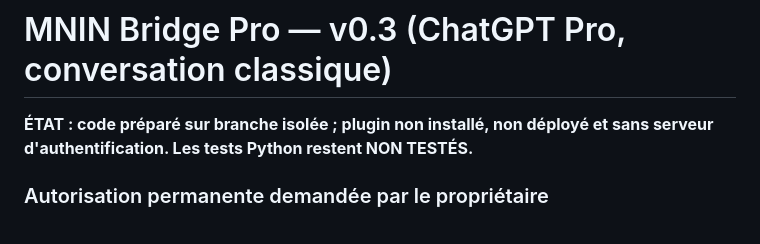
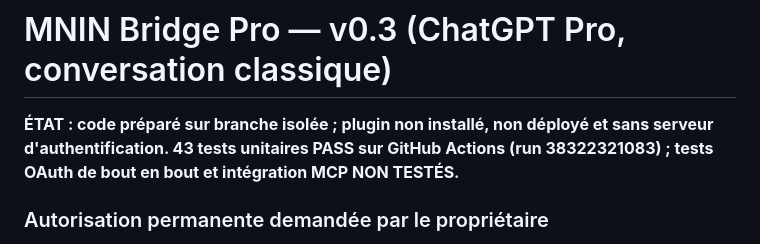
Before and after one commit to hakimalamiouahabi/mnin-nbda-brevet-3ac, a Markdown page: mnin-bridge/README.md, the part around the change. Drawn GitHub-style.

Commit message:
docs: record 43 passing unit tests and distinguish untested OAuth integration

```diff
--- a/mnin-bridge/README.md
+++ b/mnin-bridge/README.md
@@ -1,6 +1,6 @@
 # MNIN Bridge Pro — v0.3 (ChatGPT Pro, conversation classique)
 
-**ÉTAT : code préparé sur branche isolée ; plugin non installé, non déployé et sans serveur d'authentification. Les tests Python restent NON TESTÉS.**
+**ÉTAT : code préparé sur branche isolée ; plugin non installé, non déployé et sans serveur d'authentification. 43 tests unitaires PASS sur GitHub Actions (run 38322321083) ; tests OAuth de bout en bout et intégration MCP NON TESTÉS.**
 
 ### Autorisation permanente demandée par le propriétaire
 
```
